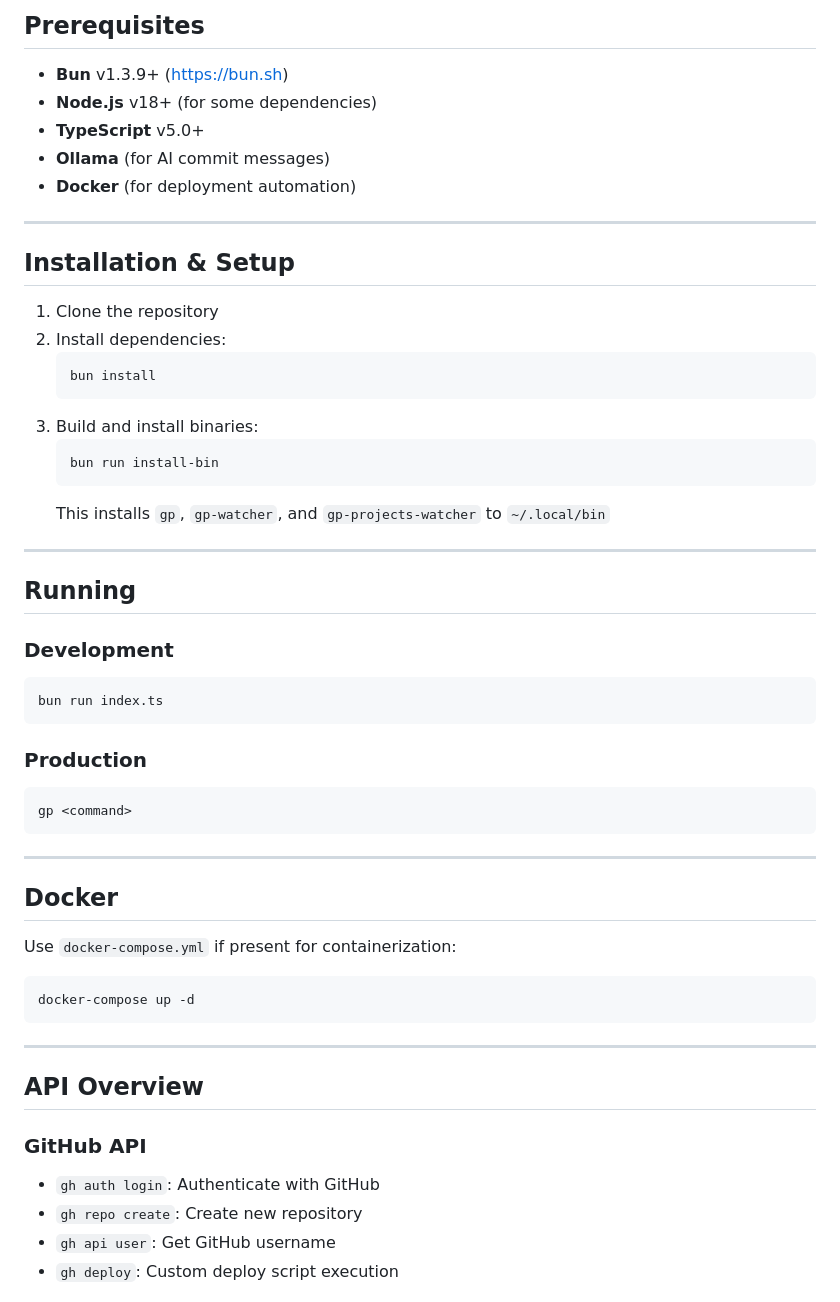
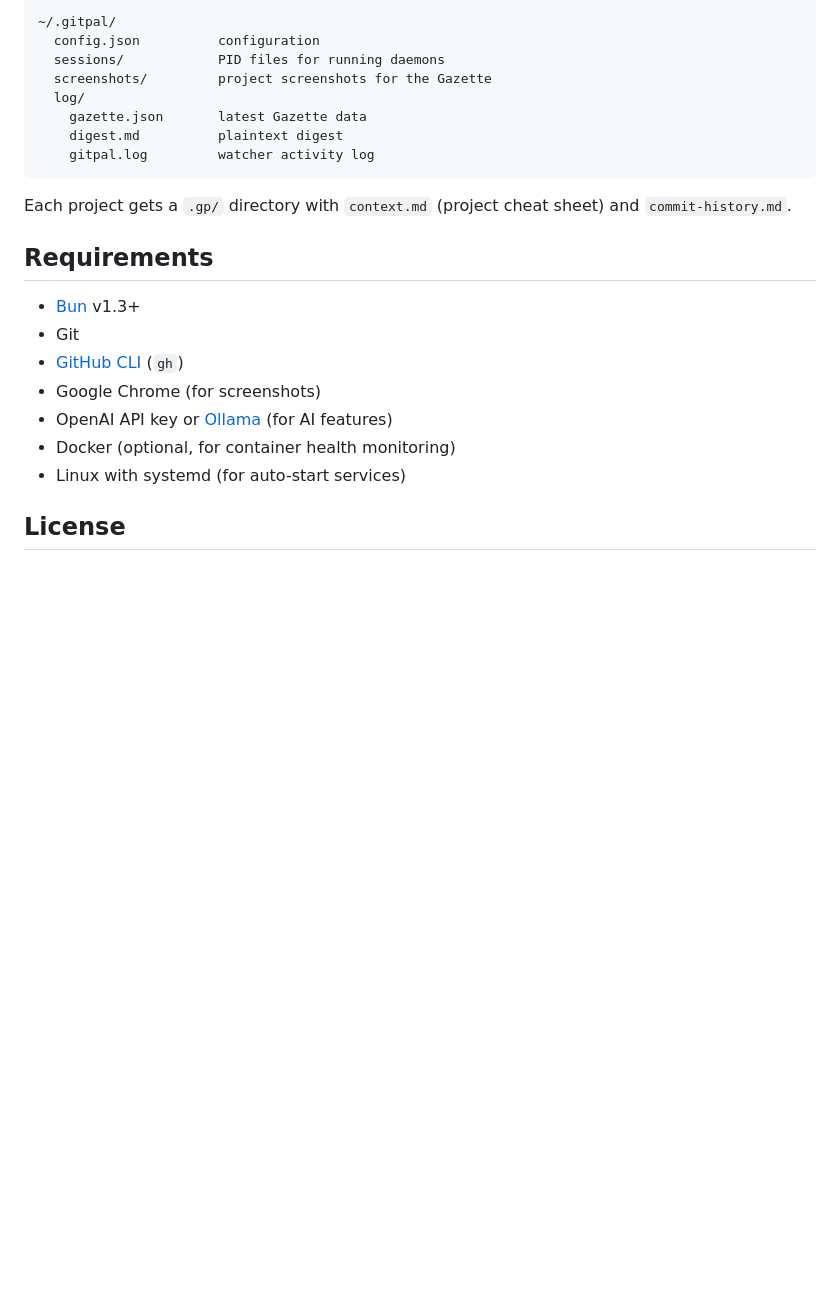
Before and after one commit to bb82dabn/gitpal, a Markdown page: README.md, the part around one of its changes. GitHub-like rendering; blank space fills up the shorter version.

Commit message:
docs: update README.md with expanded content and corrections

````diff
--- a/README.md
+++ b/README.md
@@ -79,57 +104,24 @@ This project was created using `bun init` in bun v1.3.9. [Bun](https://bun.sh) i
-## Prerequisites
-
-- **Bun** v1.3.9+ (https://bun.sh)
-- **Node.js** v18+ (for some dependencies)
-- **TypeScript** v5.0+
-- **Ollama** (for AI commit messages)
-- **Docker** (for deployment automation)
-
----
-
-## Installation & Setup
-
-1. Clone the repository
-2. Install dependencies:
-   ```bash
-   bun install
-   ```
-3. Build and install binaries:
-   ```bash
-   bun run install-bin
-   ```
-   This installs `gp`, `gp-watcher`, and `gp-projects-watcher` to `~/.local/bin`
-
----
-
-## Running
-
-### Development
-```bash
-bun run index.ts
+~/.gitpal/
+  config.json          configuration
+  sessions/            PID files for running daemons
+  screenshots/         project screenshots for the Gazette
+  log/
+    gazette.json       latest Gazette data
+    digest.md          plaintext digest
+    gitpal.log         watcher activity log
 ```
 
-### Production
-```bash
-gp <command>
-```
+Each project gets a `.gp/` directory with `context.md` (project cheat sheet) and `commit-history.md`.
 
----
+## Requirements
 
-## Docker
+- [Bun](https://bun.sh) v1.3+
+- Git
+- [GitHub CLI](https://cli.github.com/) (`gh`)
+- Google Chrome (for screenshots)
+- OpenAI API key or [Ollama](https://ollama.ai) (for AI features)
+- Docker (optional, for container health monitoring)
+- Linux with systemd (for auto-start services)
 
-Use `docker-compose.yml` if present for containerization:
+## License
 
-```bash
-docker-compose up -d
-```
-
----
-
-## API Overview
-
-### GitHub API
-- `gh auth login`: Authenticate with GitHub
-- `gh repo create`: Create new repository
-- `gh api user`: Get GitHub username
-- `gh deploy`: Custom deploy script execution
-
````
Also changed, not shown: other parts of README.md (+92 -86 lines).
